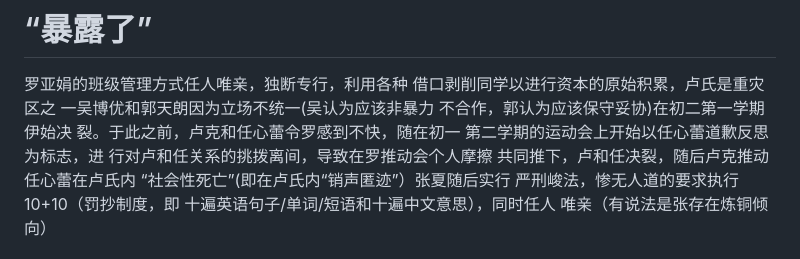
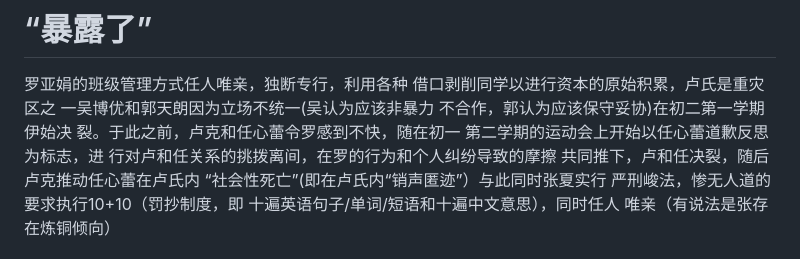
Before and after one commit to lbsdmf/Louis, a Markdown page: README.md, the part around the change. Drawn GitHub-style.

```diff
--- a/README.md
+++ b/README.md
@@ -18,9 +18,9 @@
   不合作，郭认为应该保守妥协)在初二第一学期伊始决
   裂。于此之前，卢克和任心蕾令罗感到不快，随在初一
   第二学期的运动会上开始以任心蕾道歉反思为标志，进
-  行对卢和任关系的挑拨离间，导致在罗推动会个人摩擦
+  行对卢和任关系的挑拨离间，在罗的行为和个人纠纷导致的摩擦
   共同推下，卢和任决裂，随后卢克推动任心蕾在卢氏内
-  “社会性死亡”(即在卢氏内“销声匿迹”）张夏随后实行
+  “社会性死亡”(即在卢氏内“销声匿迹”）与此同时张夏实行
   严刑峻法，惨无人道的要求执行10+10（罚抄制度，即
   十遍英语句子/单词/短语和十遍中文意思），同时任人
   唯亲（有说法是张存在炼铜倾向）
```
